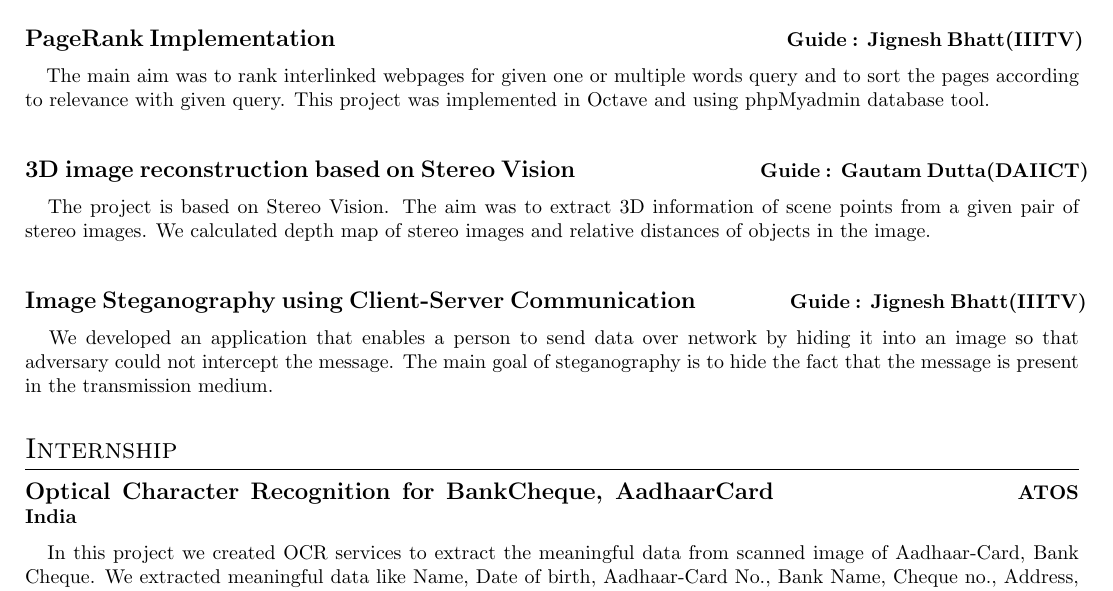
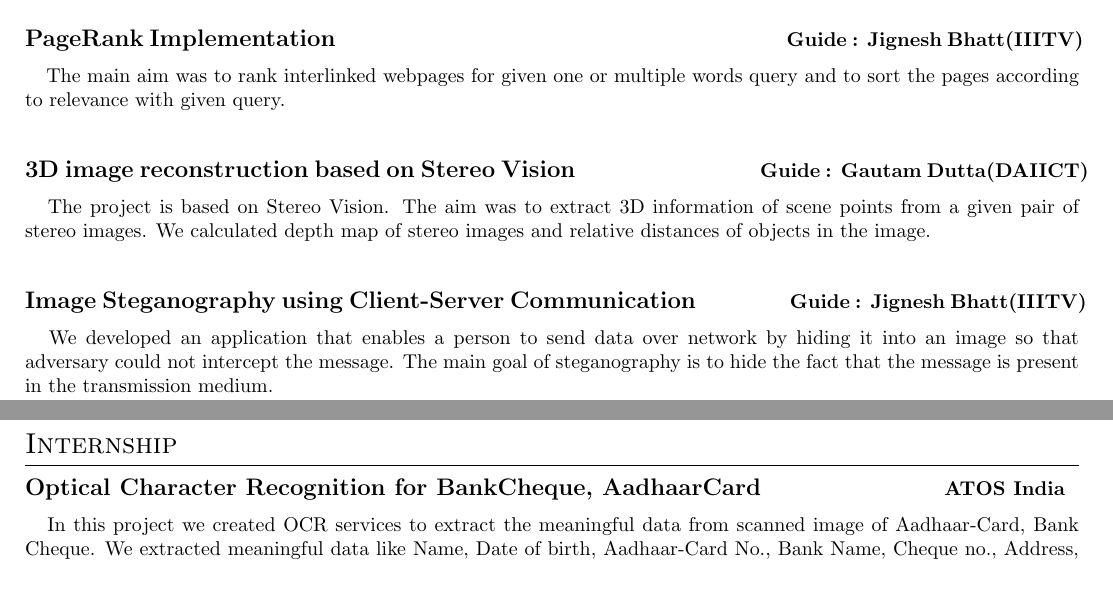
Before and after one commit to dilippuri/resume, a LaTeX CV (Dilip_Puri_Resume.tex): part of page 1 of 2 before the commit and two parts of pages 1 and 2 of 2 after it, the two joined at a grey line, cut so that both start at the same text. Compiled offline with pdfLaTeX.

Commit message:
some changes

```diff
--- a/Dilip_Puri_Resume.tex
+++ b/Dilip_Puri_Resume.tex
@@ -79,7 +79,7 @@ In this project we created a web portal which keeps track of the each transactio
 \textbf{\large{PageRank Implementation}} \hspace*{7.8cm} \textbf{Guide : Jignesh Bhatt(IIITV)}
 
 \vspace*{.031mm}
-\hspace*{2.6mm} The main aim was to rank interlinked webpages for given one or multiple words query and to sort the pages according to relevance with given query. This project was implemented in Octave and using phpMyadmin database tool.\\
+\hspace*{2.6mm} The main aim was to rank interlinked webpages for given one or multiple words query and to sort the pages according to relevance with given query.\\% This project was implemented in Octave and using phpMyadmin database tool.\\
 
 \vspace*{2mm}
 \textbf{\large{3D image reconstruction based on Stereo Vision}} \hspace*{3.1cm} \textbf{Guide : Gautam Dutta(DAIICT)}
@@ -93,10 +93,11 @@ In this project we created a web portal which keeps track of the each transactio
 \vspace*{.031mm}
 \hspace*{2.6mm} We developed an application that enables a person to send data over network by hiding it into an image so that adversary could not intercept the message. The main goal of steganography is to hide the fact that the message is present in the transmission medium.
 
-\vspace*{5mm}
+%\vspace*{5mm}
+\newpage
 \section{Internship}
 \vspace*{2mm}
-\textbf{\large{Optical Character Recognition for BankCheque, AadhaarCard}} \hspace*{4cm} \textbf{ATOS India}
+\textbf{\large{Optical Character Recognition for BankCheque, AadhaarCard}} \hspace*{3cm} \textbf{ATOS India}
 
 \vspace*{.051mm}
 \hspace*{2.6mm} In this project we created OCR services to extract the meaningful data from scanned image of Aadhaar-Card, Bank Cheque. We extracted meaningful data like Name, Date of birth, Aadhaar-Card No., Bank Name, Cheque no., Address, etc. Accuracy of extracted data was around 80-85$\%.$% In this project we used OpenCV for image processing and python-tesseract library for text extraction from image.
```
Also changed, not shown: Dilip_Puri_Resume.pdf, 2 other files.
